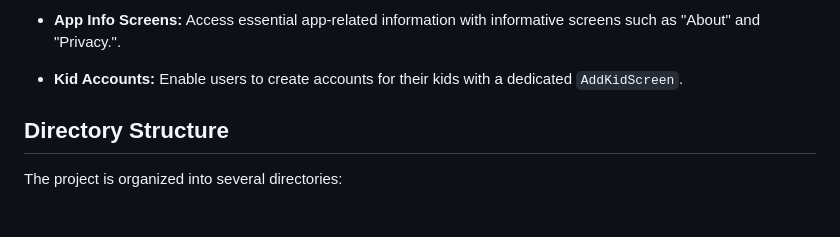
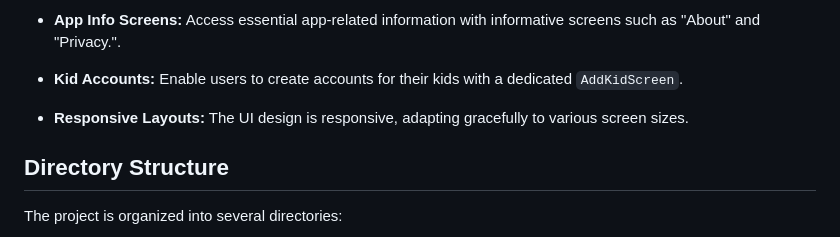
Before and after one commit to mo7amedaliEbaid/nibbles-ecommerce-food, a Markdown page: README.md, the part around the change. Drawn GitHub-style; blank space fills up the shorter version.

```diff
--- a/README.md
+++ b/README.md
@@ -27,6 +27,8 @@ Nibbles is a Flutter-based food app designed to provide users with a delightful
 - **App Info Screens:** Access essential app-related information with informative screens such as "About" and "Privacy.".
 
 - **Kid Accounts:** Enable users to create accounts for their kids with a dedicated `AddKidScreen`.
+
+- **Responsive Layouts:** The UI design is responsive, adapting gracefully to various screen sizes.
 
 ## Directory Structure
 
```
